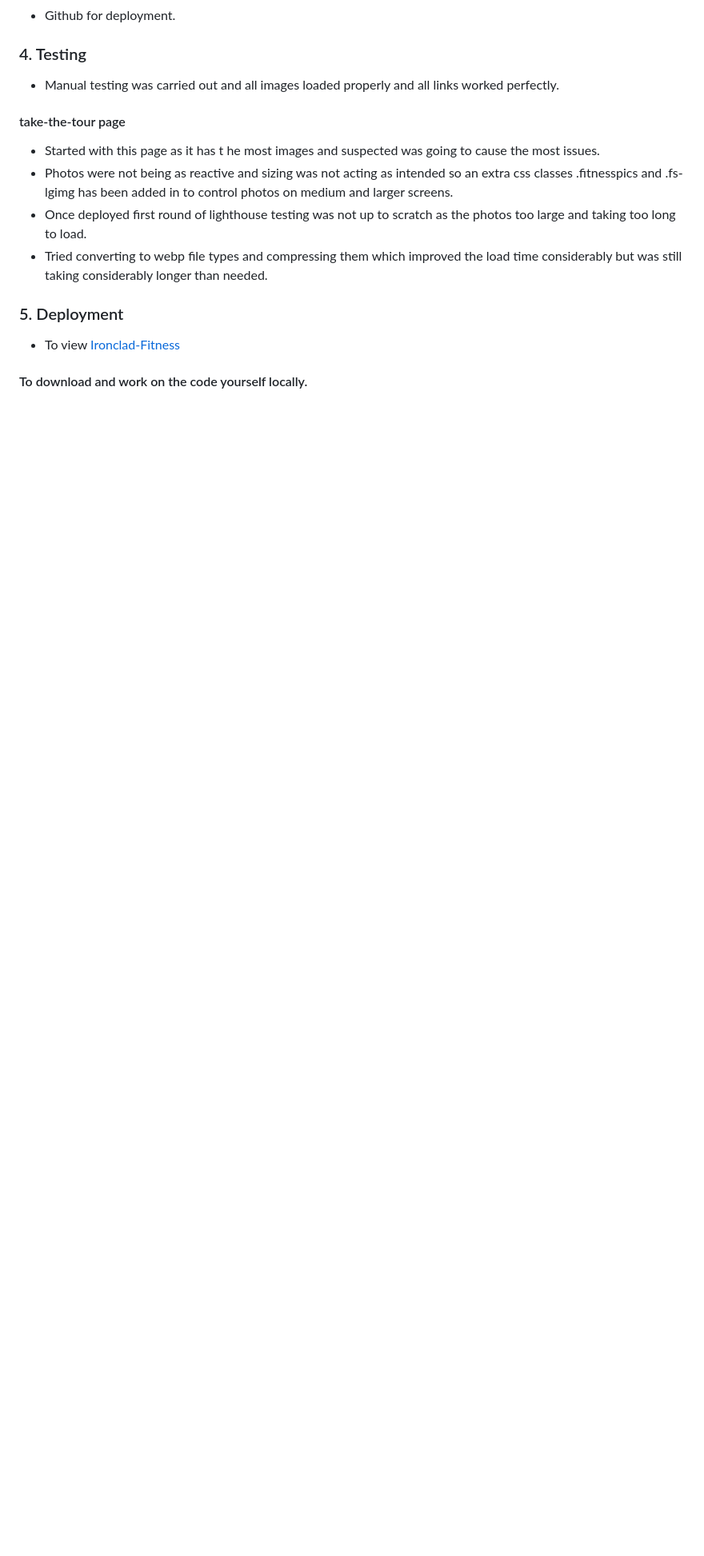
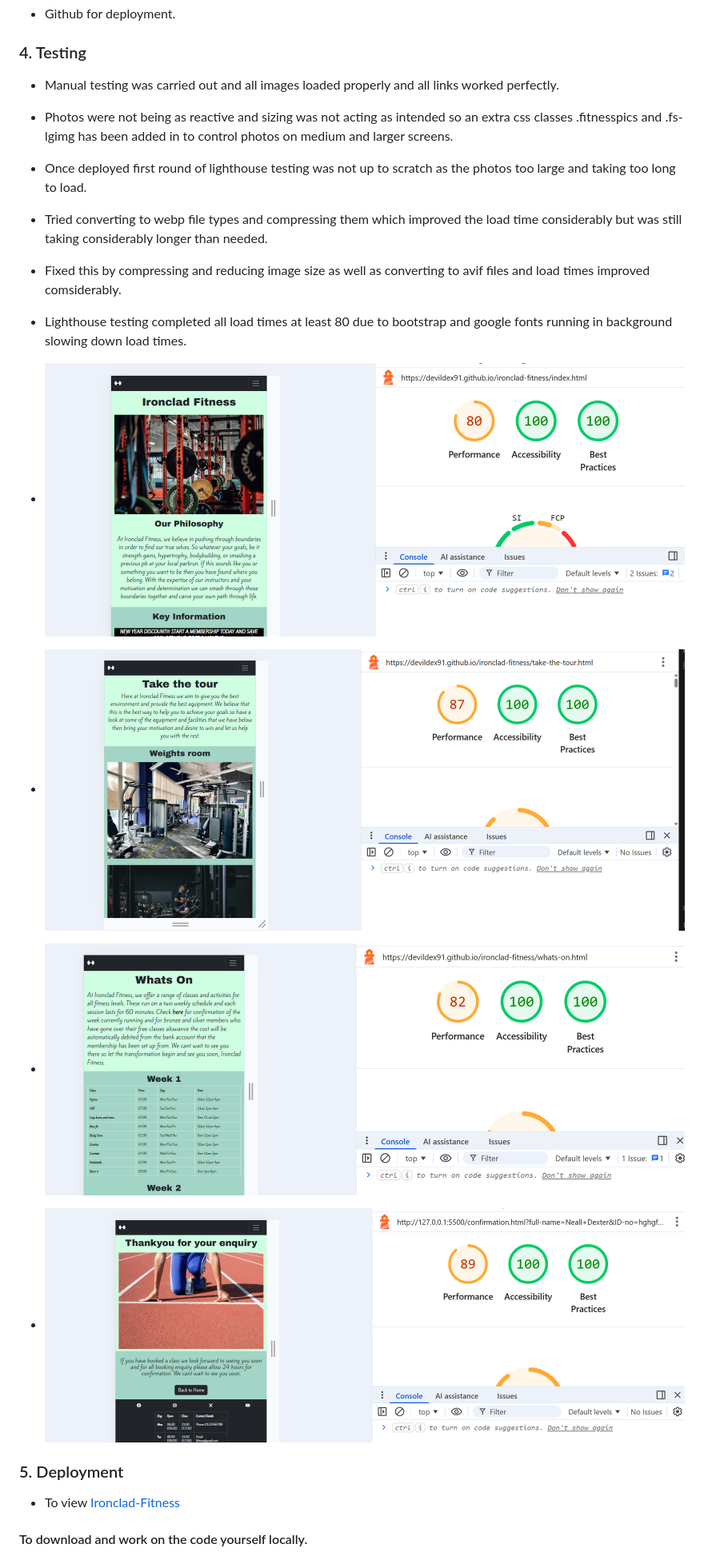
Before and after one commit to devildex91/ironclad-fitness, a Markdown page: README.md, the part around the change. Shown at 80% size. Drawn GitHub-style; blank space fills up the shorter version.

```diff
--- a/README.md
+++ b/README.md
@@ -117,11 +117,16 @@ All images have been sourced from [pexels.com](https://www.pexels.com/)
 
  ### 4. Testing
 +  Manual testing was carried out and all images loaded properly and all links worked perfectly.
-#### take-the-tour page
-+ Started with this page as it has t he most images and suspected was going to cause the most issues.
+
 + Photos were not being as reactive and sizing was not acting as intended so an extra css classes .fitnesspics and .fs-lgimg has been added in to control photos on medium and larger screens.
 + Once deployed first round of lighthouse testing was not up to scratch as the photos too large and taking too long to load.
 + Tried converting to webp file types and compressing them which improved the load time considerably but was still taking considerably longer than needed.
++ Fixed this by compressing and reducing image size as well as converting to avif files and load times improved comsiderably.
++ Lighthouse testing completed all load times at least 80 due to bootstrap and google fonts running in background slowing down load times.
++ ![lighthouse test for index.html](/assets/images/lighthouse-test-index.png)
++ ![lighthouse test for take the tour](/assets/images/lighthouse-test-ttt.png)
++ ![lighthouse test for whats on](/assets/images/lighthouse-test-whats-on.png)
++ ![lighthouse test for confirmation](/assets/images/lighthouse-test-confirmation.png)
  ### 5. Deployment
  + To view [Ironclad-Fitness](https://devildex91.github.io/ironclad-fitness/)
  #### To download and work on the code yourself locally.
```
